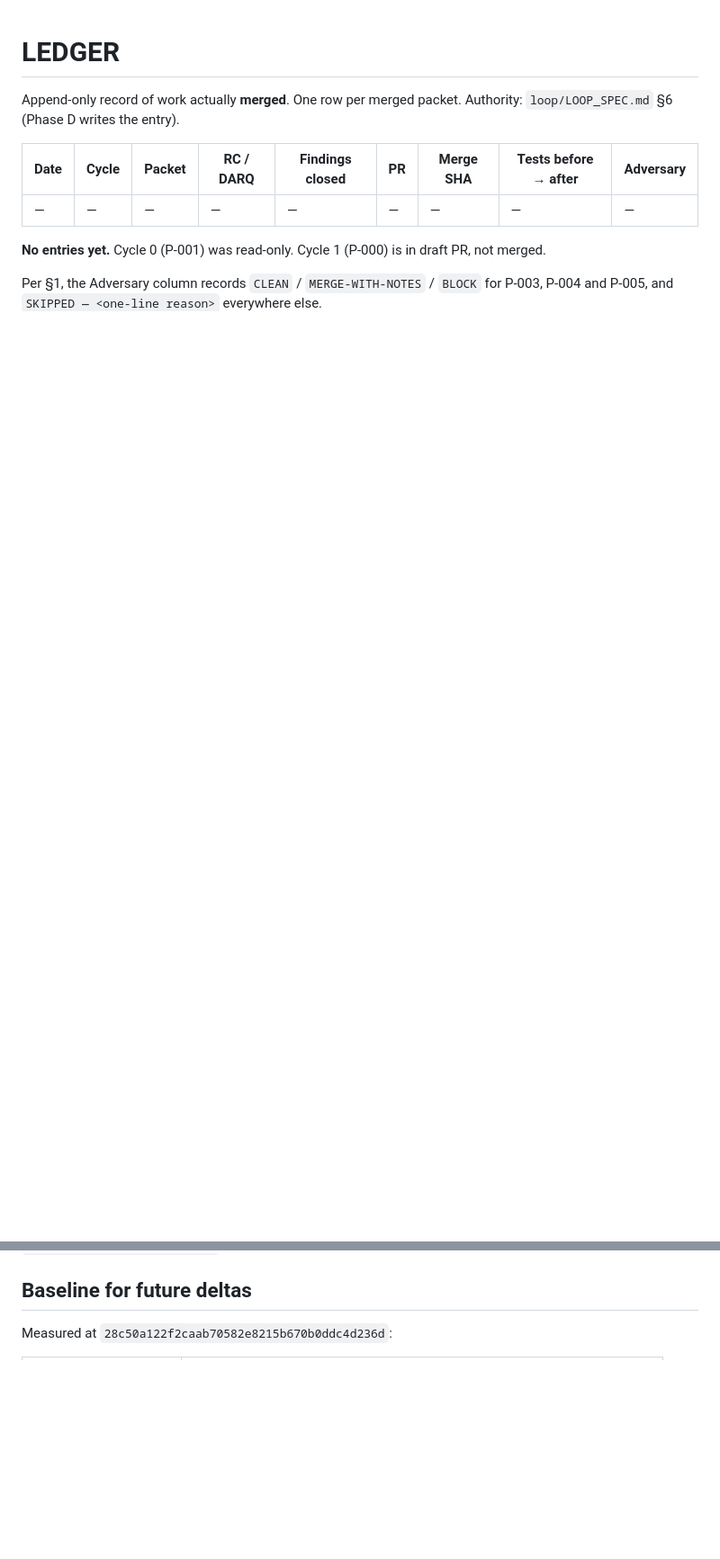
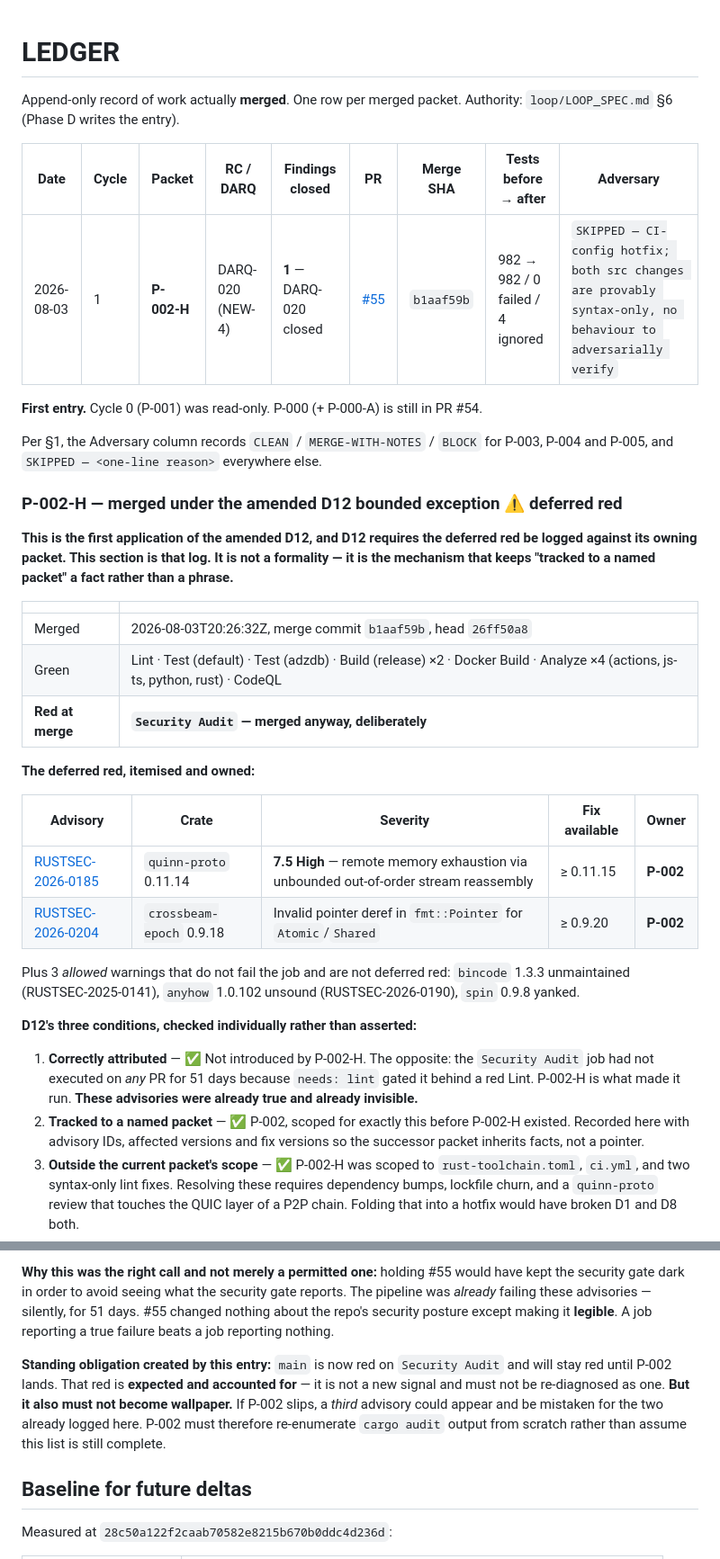
Before and after one commit to COINjecture-Network/COINjecture2.0, a Markdown page: loop/LEDGER.md, 2 parts joined by grey strips. Shown at 90% size. GitHub-like rendering; blank space fills up the shorter version.

Commit message:
docs(loop): LEDGER entry for P-002-H — first application of amended D12
D12 requires that a deferred red be logged against its owning packet. This
makes that entry exist rather than be assumed.

P-002-H merged as PR #55, merge commit b1aaf59b, closing DARQ-020. main now
carries the 1.97.1 toolchain pin and both syntax-only lint fixes. Baseline
unchanged at 982 / 0 failed / 4 ignored. Adversary SKIPPED, reason recorded
per section 1.

The deferred red is itemised with advisory IDs, affected versions and fix
versions so P-002 inherits facts rather than a pointer:
  RUSTSEC-2026-0185  quinn-proto 0.11.14   High 7.5   fix >= 0.11.15
  RUSTSEC-2026-0204  crossbeam-epoch 0.9.18           fix >= 0.9.20
The 3 allowed warnings (bincode unmaintained, anyhow unsound, spin yanked)
are recorded as not-deferred-red, since they do not fail the job.

D12's three conditions are checked individually rather than asserted:
attributed (the job had not executed on any PR for 51 days -- P-002-H is
what made it run, so these advisories were already true and already
invisible), tracked (P-002, scoped for this before P-002-H existed), and out
of scope (resolving them needs dependency bumps, lockfile churn and a
quinn-proto review touching the QUIC layer of a P2P chain -- folding that
into a hotfix would break D1 and D8 both).

Standing obligation recorded: main is now red on Security Audit until P-002
lands. That red is expected and must not be re-diagnosed as a new signal --
but it must not become wallpaper either. If P-002 slips, a third advisory
could appear and be mistaken for the two logged here, so P-002 must
re-enumerate cargo audit from scratch rather than trust this list.

Also rebased onto b1aaf59b: 7/7 commits replayed, zero conflicts, loop/
byte-identical pre and post (verified by tree diff, not by inspection).

Co-Authored-By: Claude Opus 5 (1M context) <noreply@anthropic.com>

```diff
--- a/loop/LEDGER.md
+++ b/loop/LEDGER.md
@@ -5,12 +5,59 @@ Authority: `loop/LOOP_SPEC.md` §6 (Phase D writes the entry).
 
 | Date | Cycle | Packet | RC / DARQ | Findings closed | PR | Merge SHA | Tests before → after | Adversary |
 |---|---|---|---|---|---|---|---|---|
-| — | — | — | — | — | — | — | — | — |
+| 2026-08-03 | 1 | **P-002-H** | DARQ-020 (NEW-4) | **1** — DARQ-020 closed | [#55](https://github.com/COINjecture-Network/COINjecture2.0/pull/55) | `b1aaf59b` | 982 → 982 / 0 failed / 4 ignored | `SKIPPED — CI-config hotfix; both src changes are provably syntax-only, no behaviour to adversarially verify` |
 
-**No entries yet.** Cycle 0 (P-001) was read-only. Cycle 1 (P-000) is in draft PR, not merged.
+**First entry.** Cycle 0 (P-001) was read-only. P-000 (+ P-000-A) is still in PR #54.
 
 Per §1, the Adversary column records `CLEAN` / `MERGE-WITH-NOTES` / `BLOCK` for P-003, P-004 and
 P-005, and `SKIPPED — <one-line reason>` everywhere else.
+
+### P-002-H — merged under the amended D12 bounded exception ⚠️ deferred red
+
+**This is the first application of the amended D12, and D12 requires the deferred red be logged
+against its owning packet. This section is that log. It is not a formality — it is the mechanism that
+keeps "tracked to a named packet" a fact rather than a phrase.**
+
+| | |
+|---|---|
+| Merged | 2026-08-03T20:26:32Z, merge commit `b1aaf59b`, head `26ff50a8` |
+| Green | Lint · Test (default) · Test (adzdb) · Build (release) ×2 · Docker Build · Analyze ×4 (actions, js-ts, python, rust) · CodeQL |
+| **Red at merge** | **`Security Audit` — merged anyway, deliberately** |
+
+**The deferred red, itemised and owned:**
+
+| Advisory | Crate | Severity | Fix available | Owner |
+|---|---|---|---|---|
+| [RUSTSEC-2026-0185](https://rustsec.org/advisories/RUSTSEC-2026-0185) | `quinn-proto` 0.11.14 | **7.5 High** — remote memory exhaustion via unbounded out-of-order stream reassembly | ≥ 0.11.15 | **P-002** |
+| [RUSTSEC-2026-0204](https://rustsec.org/advisories/RUSTSEC-2026-0204) | `crossbeam-epoch` 0.9.18 | Invalid pointer deref in `fmt::Pointer` for `Atomic`/`Shared` | ≥ 0.9.20 | **P-002** |
+
+Plus 3 *allowed* warnings that do not fail the job and are not deferred red: `bincode` 1.3.3
+unmaintained (RUSTSEC-2025-0141), `anyhow` 1.0.102 unsound (RUSTSEC-2026-0190), `spin` 0.9.8 yanked.
+
+**D12's three conditions, checked individually rather than asserted:**
+
+1. **Correctly attributed** — ✅ Not introduced by P-002-H. The opposite: the `Security Audit` job had
+   not executed on *any* PR for 51 days because `needs: lint` gated it behind a red Lint. P-002-H is
+   what made it run. **These advisories were already true and already invisible.**
+2. **Tracked to a named packet** — ✅ P-002, scoped for exactly this before P-002-H existed. Recorded
+   here with advisory IDs, affected versions and fix versions so the successor packet inherits facts,
+   not a pointer.
+3. **Outside the current packet's scope** — ✅ P-002-H was scoped to `rust-toolchain.toml`, `ci.yml`,
+   and two syntax-only lint fixes. Resolving these requires dependency bumps, lockfile churn, and a
+   `quinn-proto` review that touches the QUIC layer of a P2P chain. Folding that into a hotfix would
+   have broken D1 and D8 both.
+
+**Why this was the right call and not merely a permitted one:** holding #55 would have kept the
+security gate dark in order to avoid seeing what the security gate reports. The pipeline was
+*already* failing these advisories — silently, for 51 days. #55 changed nothing about the repo's
+security posture except making it **legible**. A job reporting a true failure beats a job reporting
+nothing.
+
+**Standing obligation created by this entry:** `main` is now red on `Security Audit` and will stay
+red until P-002 lands. That red is **expected and accounted for** — it is not a new signal and must
+not be re-diagnosed as one. **But it also must not become wallpaper.** If P-002 slips, a *third*
+advisory could appear and be mistaken for the two already logged here. P-002 must therefore
+re-enumerate `cargo audit` output from scratch rather than assume this list is still complete.
 
 ## Baseline for future deltas
 
```
Also changed, not shown: loop/STATE.md (+13 -5 lines).
